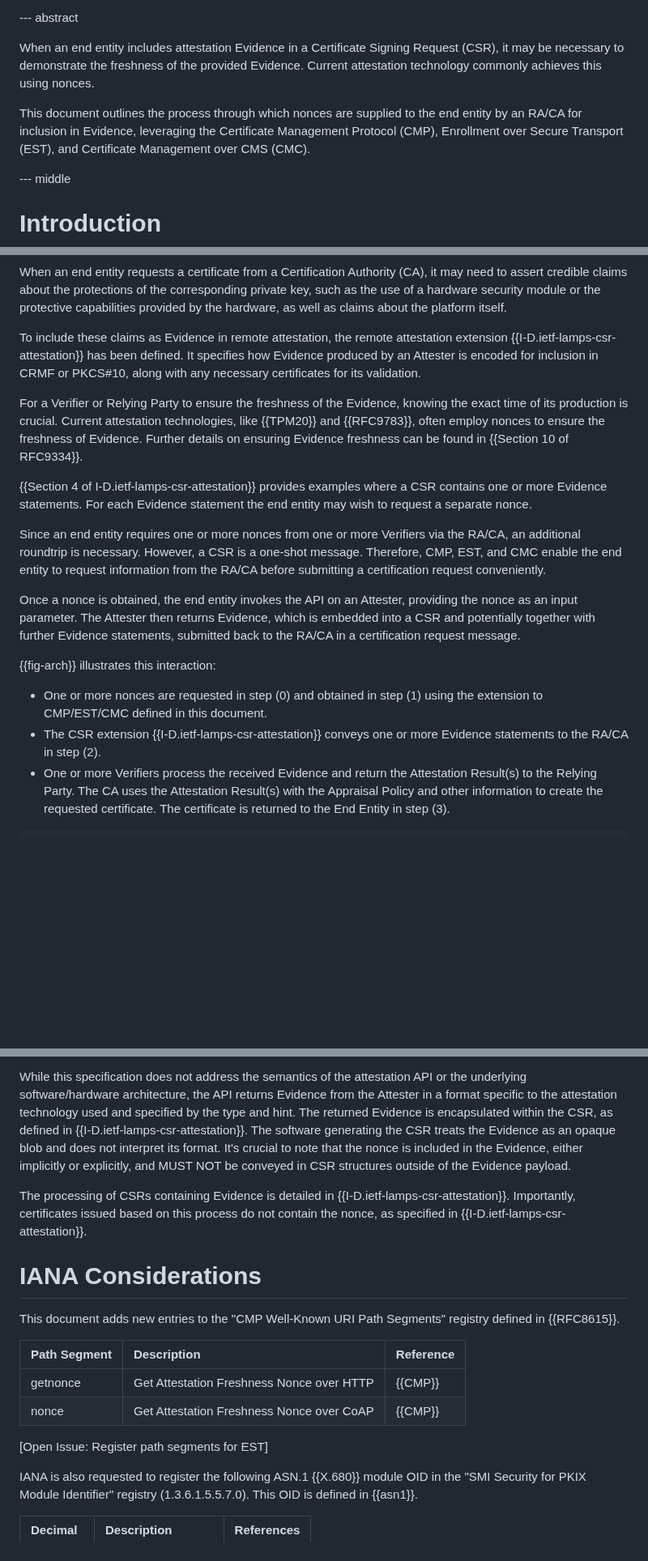
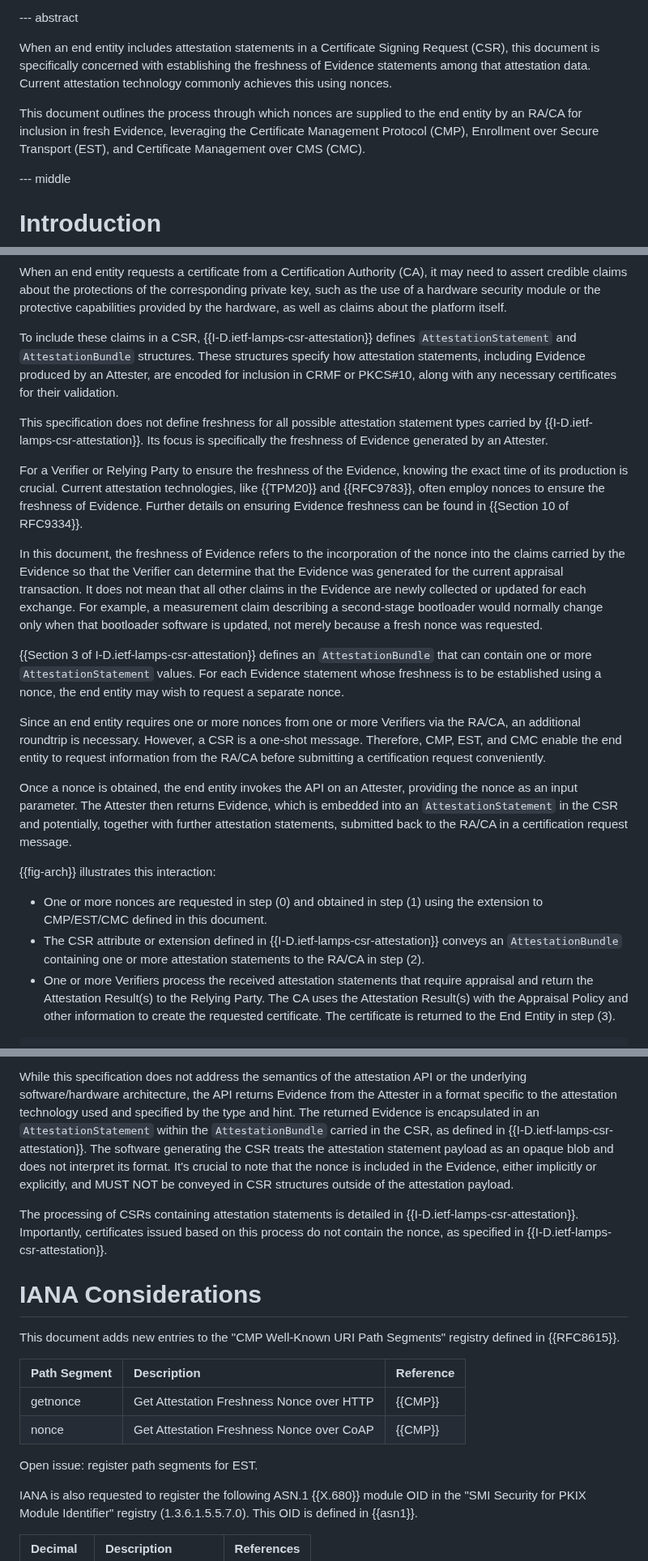
Before and after one commit to lamps-wg/lamps-attestation-freshness, a Markdown page: draft-ietf-lamps-attestation-freshness.md, 3 parts joined by grey strips. Shown at 81% size. GitHub-like rendering; blank space fills up the shorter version.

```diff
--- a/draft-ietf-lamps-attestation-freshness.md
+++ b/draft-ietf-lamps-attestation-freshness.md
@@ -106,13 +106,14 @@ informative:
 
 --- abstract
 
-When an end entity includes attestation Evidence in a Certificate Signing Request (CSR), it may be
-necessary to demonstrate the freshness of the provided Evidence. Current attestation technology
+When an end entity includes attestation statements in a Certificate Signing Request (CSR), this
+document is specifically concerned with establishing the freshness of Evidence statements among
+that attestation data. Current attestation technology
 commonly achieves this using nonces.
 
 This document outlines the process through which nonces are supplied to the end entity by an RA/CA
-for inclusion in Evidence, leveraging the Certificate Management Protocol (CMP), Enrollment over
-Secure Transport (EST), and Certificate Management over CMS (CMC).
+for inclusion in fresh Evidence, leveraging the Certificate Management Protocol (CMP), Enrollment
+over Secure Transport (EST), and Certificate Management over CMS (CMC).
 
 --- middle
 
@@ -138,32 +139,48 @@ credible claims about the protections of the corresponding private key, such as
 security module or the protective capabilities provided by the hardware, as well as claims about the
 platform itself.
 
-To include these claims as Evidence in remote attestation, the remote attestation extension
-{{I-D.ietf-lamps-csr-attestation}} has been defined. It specifies how Evidence produced by an Attester
-is encoded for inclusion in CRMF or PKCS#10, along with any necessary certificates for its validation.
+To include these claims in a CSR, {{I-D.ietf-lamps-csr-attestation}} defines
+`AttestationStatement` and `AttestationBundle` structures. These structures specify how
+attestation statements, including Evidence produced by an Attester, are encoded for inclusion in
+CRMF or PKCS#10, along with any necessary certificates for their validation.
+
+This specification does not define freshness for all possible attestation statement types carried
+by {{I-D.ietf-lamps-csr-attestation}}. Its focus is specifically the freshness of Evidence
+generated by an Attester.
 
 For a Verifier or Relying Party to ensure the freshness of the Evidence, knowing the exact time of its
 production is crucial. Current attestation technologies, like {{TPM20}} and
 {{RFC9783}}, often employ nonces to ensure the freshness of Evidence. Further
 details on ensuring Evidence freshness can be found in {{Section 10 of RFC9334}}.
 
-{{Section 4 of I-D.ietf-lamps-csr-attestation}} provides examples where a CSR contains one or more
-Evidence statements. For each Evidence statement the end entity may wish to request a separate nonce.
+In this document, the freshness of Evidence refers to the incorporation of the nonce into the
+claims carried by the Evidence so that the Verifier can determine that the Evidence was generated
+for the current appraisal transaction. It does not mean that all other claims in the Evidence are
+newly collected or updated for each exchange. For example, a measurement claim describing a
+second-stage bootloader would normally change only when that bootloader software is updated, not
+merely because a fresh nonce was requested.
+
+{{Section 3 of I-D.ietf-lamps-csr-attestation}} defines an `AttestationBundle` that can contain one
+or more `AttestationStatement` values. For each Evidence statement whose freshness is to be
+established using a nonce, the end entity may wish to request a separate nonce.
 
 Since an end entity requires one or more nonces from one or more Verifiers via the RA/CA, an additional
 roundtrip is necessary. However, a CSR is a one-shot message. Therefore, CMP, EST, and CMC enable the end
 entity to request information from the RA/CA before submitting a certification request conveniently.
 
 Once a nonce is obtained, the end entity invokes the API on an Attester, providing the nonce as an
-input parameter. The Attester then returns Evidence, which is embedded into a CSR and potentially
-together with further Evidence statements, submitted back to the RA/CA in a certification request message.
+input parameter. The Attester then returns Evidence, which is embedded into an
+`AttestationStatement` in the CSR and potentially, together with further attestation statements,
+submitted back to the RA/CA in a certification request message.
 
 {{fig-arch}} illustrates this interaction:
 
 - One or more nonces are requested in step (0) and obtained in step (1) using the extension to CMP/EST/CMC defined
 in this document.
-- The CSR extension {{I-D.ietf-lamps-csr-attestation}} conveys one or more Evidence statements to the RA/CA in step (2).
-- One or more Verifiers process the received Evidence and return the Attestation Result(s) to the Relying Party.
+- The CSR attribute or extension defined in {{I-D.ietf-lamps-csr-attestation}} conveys an
+  `AttestationBundle` containing one or more attestation statements to the RA/CA in step (2).
+- One or more Verifiers process the received attestation statements that require appraisal and
+return the Attestation Result(s) to the Relying Party.
 The CA uses the Attestation Result(s) with the Appraisal Policy and other information to create the
 requested certificate. The certificate is returned to the End Entity in step (3).
 
@@ -546,14 +567,14 @@ nonce by truncating or padding it accordingly.
 While this specification does not address the semantics of the attestation API
 or the underlying software/hardware architecture, the API returns Evidence from
 the Attester in a format specific to the attestation technology used and specified by the type and hint. The
-returned Evidence is encapsulated within the CSR, as defined in
-{{I-D.ietf-lamps-csr-attestation}}. The software generating the CSR treats
-the Evidence as an opaque blob and does not interpret its format. It's crucial
-to note that the nonce is included in the Evidence, either implicitly or
-explicitly, and MUST NOT be conveyed in CSR structures outside of the Evidence
-payload.
+returned Evidence is encapsulated in an `AttestationStatement` within the
+`AttestationBundle` carried in the CSR, as defined in {{I-D.ietf-lamps-csr-attestation}}.
+The software generating the CSR treats the attestation statement payload as an opaque blob
+and does not interpret its format. It's crucial to note that the nonce is included in the
+Evidence, either implicitly or explicitly, and MUST NOT be conveyed in CSR structures
+outside of the attestation payload.
 
-The processing of CSRs containing Evidence is detailed  in
+The processing of CSRs containing attestation statements is detailed in
 {{I-D.ietf-lamps-csr-attestation}}. Importantly, certificates issued based
 on this process do not contain the nonce, as specified in
 {{I-D.ietf-lamps-csr-attestation}}.
@@ -568,7 +589,7 @@ registry defined in {{RFC8615}}.
 | getnonce | Get Attestation Freshness Nonce over HTTP | {{CMP}} |
 | nonce | Get Attestation Freshness Nonce over CoAP | {{CMP}} |
 
-[Open Issue: Register path segments for EST]
+Open issue: register path segments for EST.
 
 IANA is also requested to register the following ASN.1 {{X.680}}
 module OID in the "SMI Security for PKIX Module Identifier" registry
```
Also changed, not shown: other parts of draft-ietf-lamps-attestation-freshness.md (+39 -35 lines).
